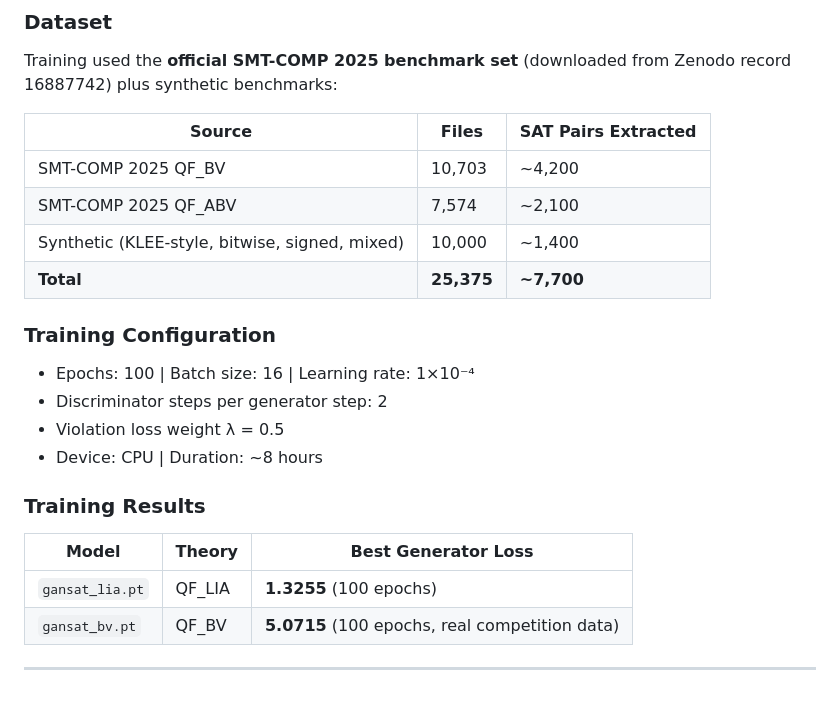
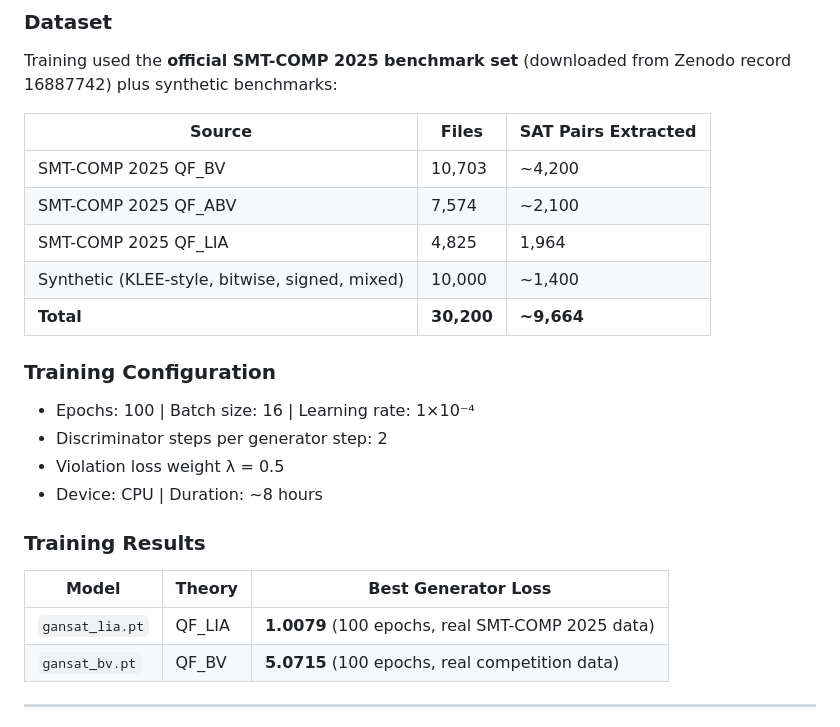
Before and after one commit to VishalKumarSwain/NeuroSym, a Markdown page: NeuroSym_Evaluation_Report.md, the part around the change. Rendered like a GitHub page; blank space fills up the shorter version.

Commit message:
Retrain gansat_lia.pt on real SMT-COMP 2025 QF_LIA benchmarks
Best G loss improved from 1.3255 (synthetic) to 1.0079 (real data) — 24% better.
Training: 1,964 SAT pairs from 4,825 real QF_LIA benchmarks, 100 epochs, CPU.
Update evaluation report: dataset table and training results table.

Co-Authored-By: Claude Sonnet 4.6 <noreply@anthropic.com>

```diff
--- a/NeuroSym_Evaluation_Report.md
+++ b/NeuroSym_Evaluation_Report.md
@@ -55,8 +55,9 @@ Training used the **official SMT-COMP 2025 benchmark set** (downloaded from Zeno
 |--------|-------|---------------------|
 | SMT-COMP 2025 QF\_BV | 10,703 | ~4,200 |
 | SMT-COMP 2025 QF\_ABV | 7,574 | ~2,100 |
+| SMT-COMP 2025 QF\_LIA | 4,825 | 1,964 |
 | Synthetic (KLEE-style, bitwise, signed, mixed) | 10,000 | ~1,400 |
-| **Total** | **25,375** | **~7,700** |
+| **Total** | **30,200** | **~9,664** |
 
 ### Training Configuration
 - Epochs: 100 | Batch size: 16 | Learning rate: 1×10⁻⁴
@@ -68,7 +69,7 @@ Training used the **official SMT-COMP 2025 benchmark set** (downloaded from Zeno
 
 | Model | Theory | Best Generator Loss |
 |-------|--------|---------------------|
-| `gansat_lia.pt` | QF\_LIA | **1.3255** (100 epochs) |
+| `gansat_lia.pt` | QF\_LIA | **1.0079** (100 epochs, real SMT-COMP 2025 data) |
 | `gansat_bv.pt`  | QF\_BV  | **5.0715** (100 epochs, real competition data) |
 
 ---
```
